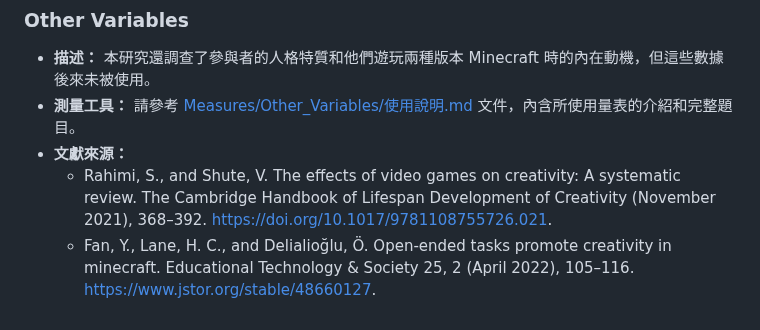
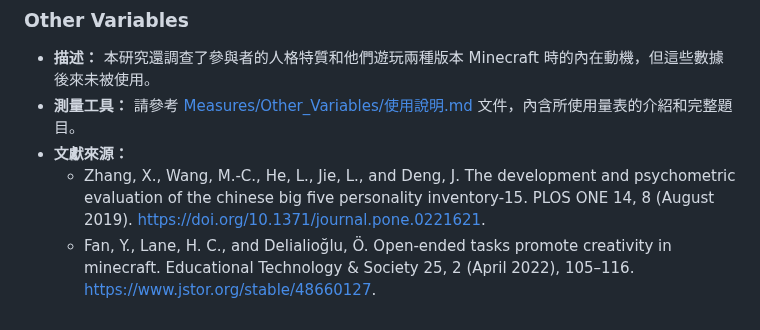
Before and after one commit to CutyLab/Designing_Creative_Sandbox_Games, a Markdown page: README.md, the part around the change. GitHub-like rendering.

```diff
--- a/README.md
+++ b/README.md
@@ -71,5 +71,5 @@
 - **描述：** 本研究還調查了參與者的人格特質和他們遊玩兩種版本 Minecraft 時的內在動機，但這些數據後來未被使用。
 - **測量工具：** 請參考 [Measures/Other_Variables/使用說明.md](Measures/Other_Variables/使用說明.md) 文件，內含所使用量表的介紹和完整題目。
 - **文獻來源：**
-  - Rahimi, S., and Shute, V. The effects of video games on creativity: A systematic review. The Cambridge Handbook of Lifespan Development of Creativity (November 2021), 368–392. https://doi.org/10.1017/9781108755726.021.
+  - Zhang, X., Wang, M.-C., He, L., Jie, L., and Deng, J. The development and psychometric evaluation of the chinese big five personality inventory-15. PLOS ONE 14, 8 (August 2019). https://doi.org/10.1371/journal.pone.0221621.
   - Fan, Y., Lane, H. C., and Delialioğlu, Ö. Open-ended tasks promote creativity in minecraft. Educational Technology & Society 25, 2 (April 2022), 105–116. https://www.jstor.org/stable/48660127.
```
